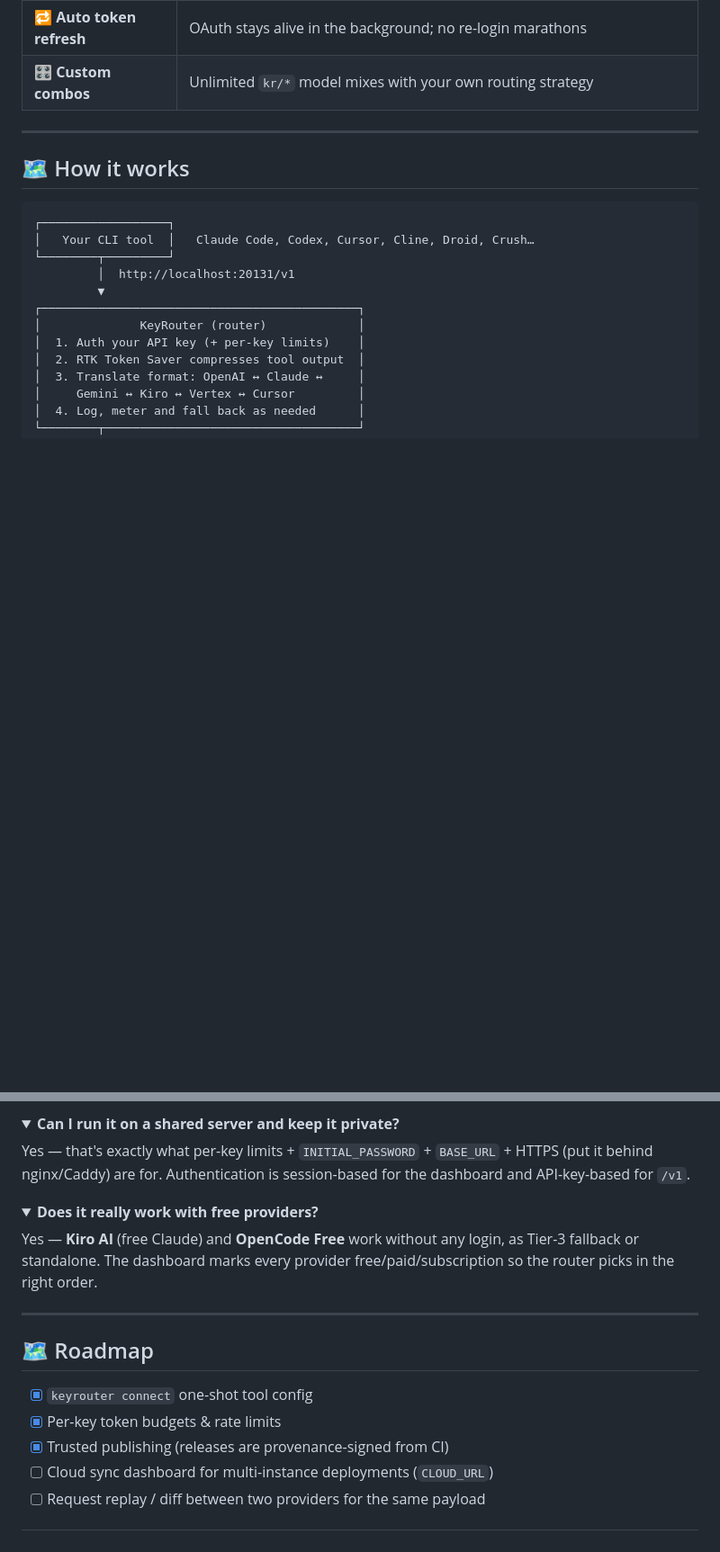
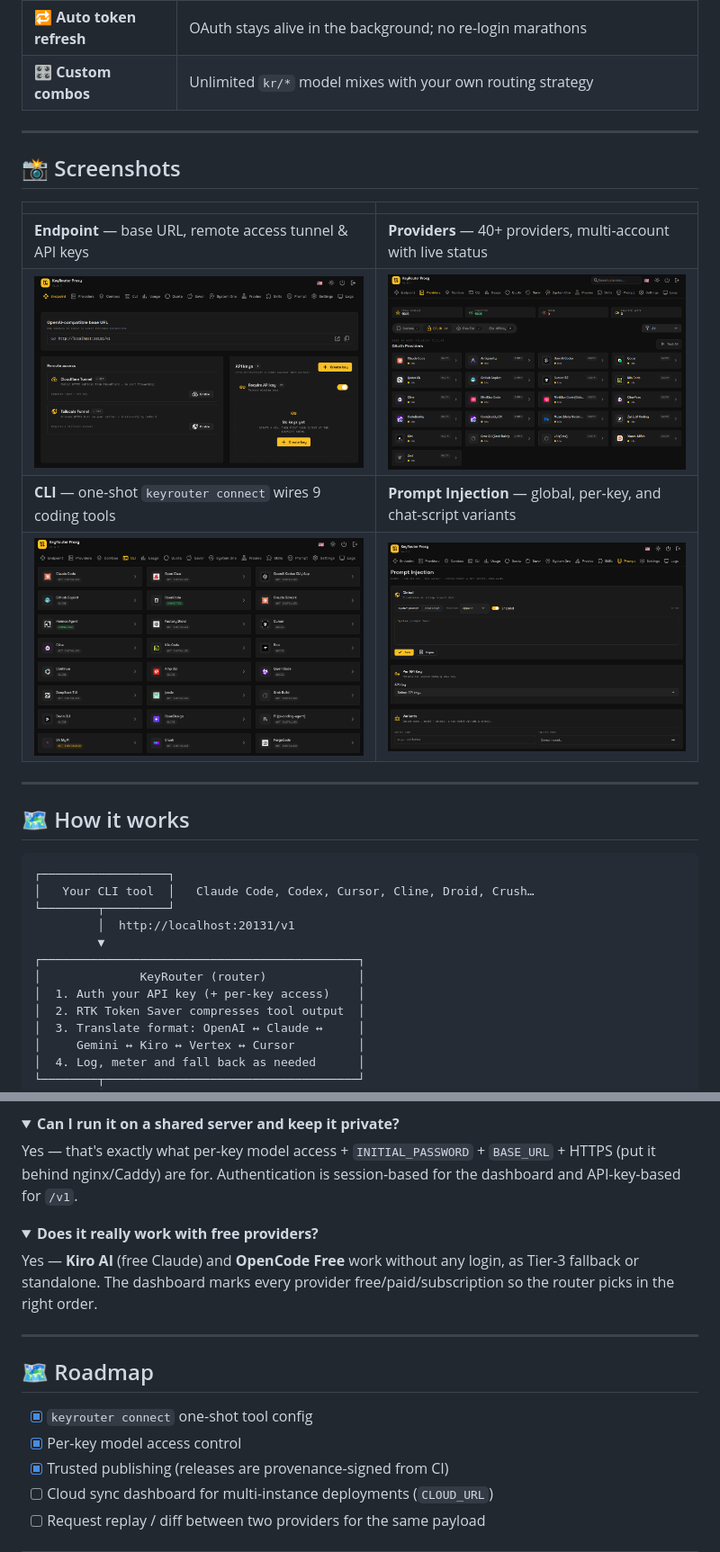
Before and after one commit to keyzakyy-dev/keyrouter, a Markdown page: README.md, 2 parts joined by grey strips. Shown at 90% size. Rendered like a GitHub page; pictures changed too: images/cli.png (added), images/endpoint.png (added), images/prompt_injection.png (added); folded sections open; blank space fills up the shorter version.

````diff
--- a/README.md
+++ b/README.md
@@ -144,6 +144,17 @@ Cursor and other GUI tools: paste the endpoint + key manually per the table abov
 
 ---
 
+## 📸 Screenshots
+
+| | |
+| --- | --- |
+| **Endpoint** — base URL, remote access tunnel & API keys | **Providers** — 40+ providers, multi-account with live status |
+| ![Endpoint page](images/endpoint.png) | ![Providers page](images/providers.png) |
+| **CLI** — one-shot `keyrouter connect` wires 9 coding tools | **Prompt Injection** — global, per-key, and chat-script variants |
+| ![CLI tools page](images/cli.png) | ![Prompt injection page](images/prompt_injection.png) |
+
+---
+
 ## 🗺 How it works
 
 ```text
@@ -154,7 +165,7 @@ Cursor and other GUI tools: paste the endpoint + key manually per the table abov
          ▼
 ┌─────────────────────────────────────────────┐
 │              KeyRouter (router)             │
-│  1. Auth your API key (+ per-key limits)    │
+│  1. Auth your API key (+ per-key access)    │
 │  2. RTK Token Saver compresses tool output  │
 │  3. Translate format: OpenAI ↔ Claude ↔     │
 │     Gemini ↔ Kiro ↔ Vertex ↔ Cursor         │
@@ -267,7 +278,7 @@ Yes — `kr/` prefixes a **combo**: a KeyRouter-defined model mix with its own f
 <details>
 <summary><b>Can I run it on a shared server and keep it private?</b></summary>
 
-Yes — that's exactly what per-key limits + `INITIAL_PASSWORD` + `BASE_URL` + HTTPS (put it behind nginx/Caddy) are for. Authentication is session-based for the dashboard and API-key-based for `/v1`.
+Yes — that's exactly what per-key model access + `INITIAL_PASSWORD` + `BASE_URL` + HTTPS (put it behind nginx/Caddy) are for. Authentication is session-based for the dashboard and API-key-based for `/v1`.
 </details>
 
 <details>
@@ -281,7 +292,7 @@ Yes — **Kiro AI** (free Claude) and **OpenCode Free** work without any login,
 ## 🗺 Roadmap
 
 - [x] `keyrouter connect` one-shot tool config
-- [x] Per-key token budgets & rate limits
+- [x] Per-key model access control
 - [x] Trusted publishing (releases are provenance-signed from CI)
 - [ ] Cloud sync dashboard for multi-instance deployments (`CLOUD_URL`)
 - [ ] Request replay / diff between two providers for the same payload
````
Also changed, not shown: other parts of README.md (+16 -3 lines).
